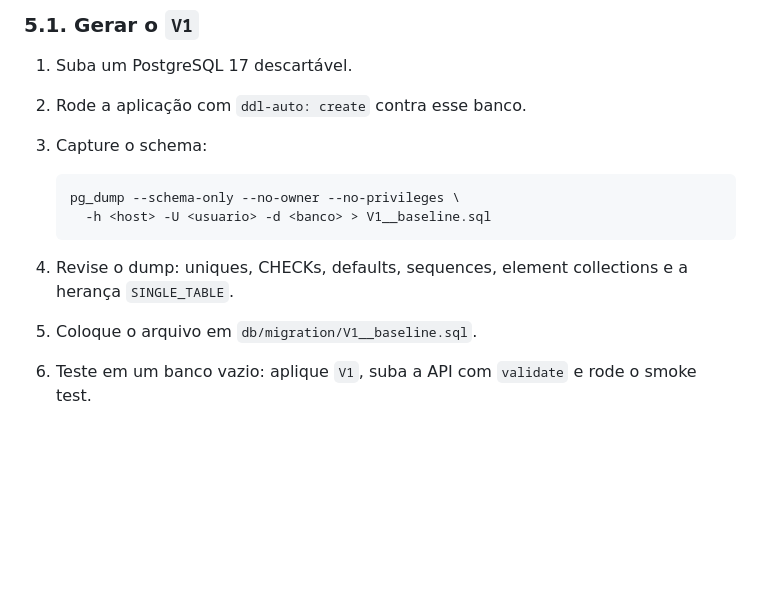
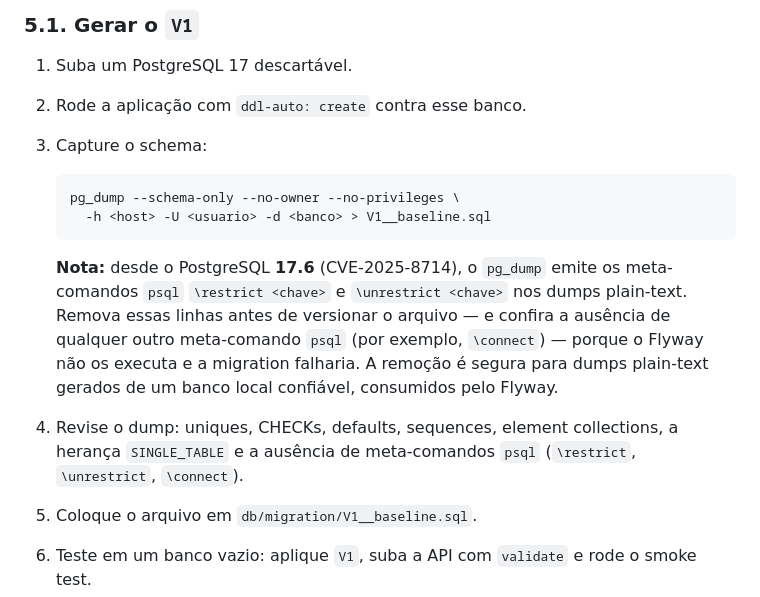
Before and after one commit to SISTEMAS-IFCE-LN/catalogo-edificacoes, a Markdown page: docs/migrations.md, the part around the change. GitHub-like rendering; blank space fills up the shorter version.

Commit message:
Documentando meta-comandos do pg_dump no runbook de migrations

````diff
--- a/docs/migrations.md
+++ b/docs/migrations.md
@@ -173,7 +173,15 @@ O banco de produção é criado do zero; não há `baseline-on-migrate`.
      -h <host> -U <usuario> -d <banco> > V1__baseline.sql
    ```
 
-4. Revise o dump: uniques, CHECKs, defaults, sequences, element collections e a herança `SINGLE_TABLE`.
+   **Nota:** desde o PostgreSQL **17.6** (CVE-2025-8714), o `pg_dump` emite os
+   meta-comandos `psql` `\restrict <chave>` e `\unrestrict <chave>` nos dumps
+   plain-text. Remova essas linhas antes de versionar o arquivo — e confira a
+   ausência de qualquer outro meta-comando `psql` (por exemplo, `\connect`) —
+   porque o Flyway não os executa e a migration falharia. A remoção é segura
+   para dumps plain-text gerados de um banco local confiável, consumidos pelo
+   Flyway.
+
+4. Revise o dump: uniques, CHECKs, defaults, sequences, element collections, a herança `SINGLE_TABLE` e a ausência de meta-comandos `psql` (`\restrict`, `\unrestrict`, `\connect`).
 5. Coloque o arquivo em `db/migration/V1__baseline.sql`.
 6. Teste em um banco vazio: aplique `V1`, suba a API com `validate` e rode o smoke test.
 
````
